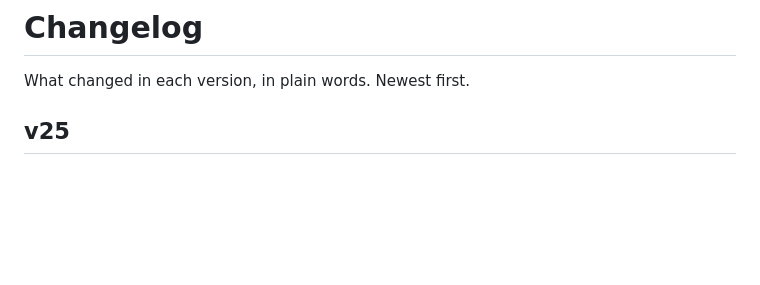
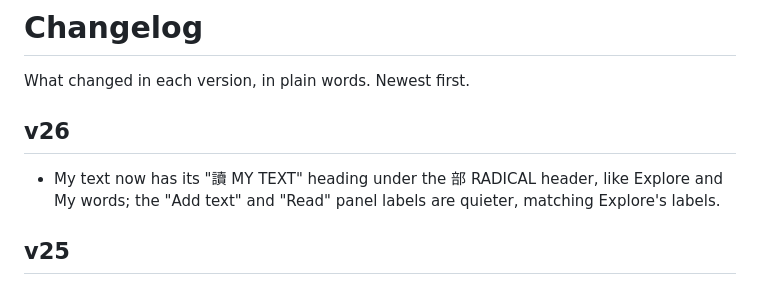
Before and after one commit to davidgallagher-max/radical, a Markdown page: CHANGELOG.md, the part around the change. Drawn GitHub-style; blank space fills up the shorter version.

Commit message:
docs: v26 changelog
Co-Authored-By: Claude Opus 5.5 <noreply@anthropic.com>
Claude-Session: https://claude.ai/code/session_01Ly1RpVQvJrVmQ19aA6Ryvk

```diff
--- a/CHANGELOG.md
+++ b/CHANGELOG.md
@@ -1,6 +1,10 @@
 # Changelog
 
 What changed in each version, in plain words. Newest first.
+
+## v26
+
+- My text now has its "讀 MY TEXT" heading under the 部 RADICAL header, like Explore and My words; the "Add text" and "Read" panel labels are quieter, matching Explore's labels.
 
 ## v25
 
```
